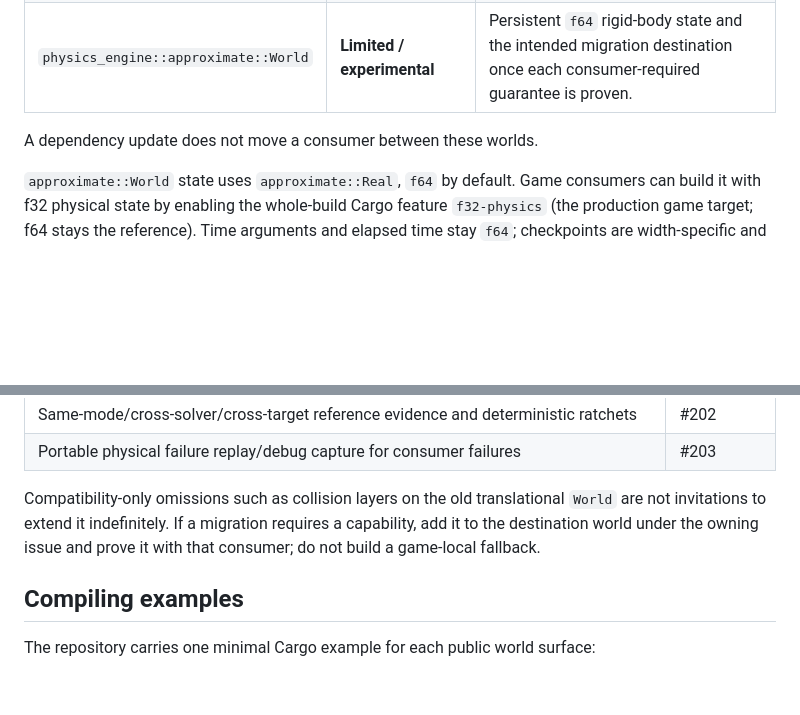
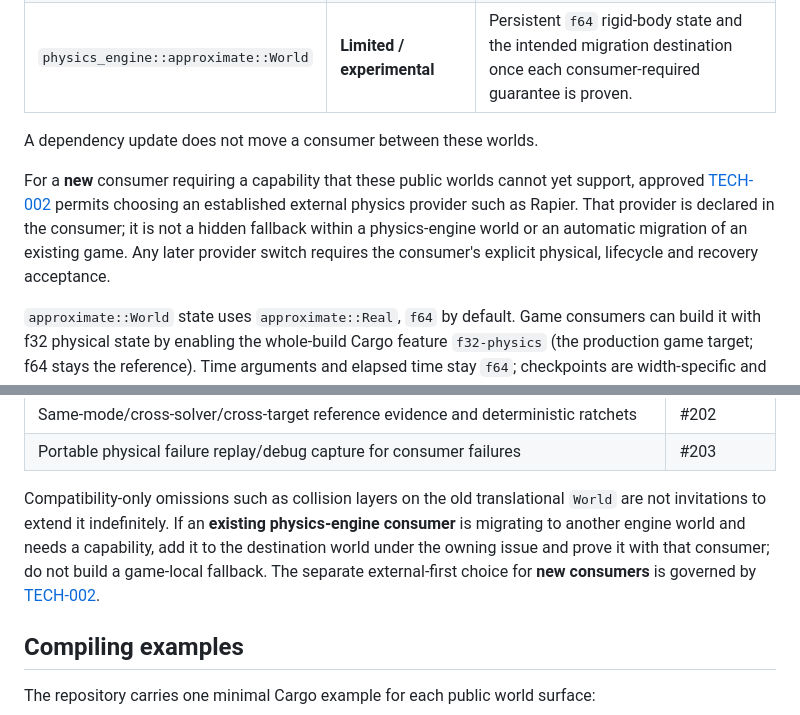
Before and after one commit to moritzbrantner/physics-engine, a Markdown page: docs/world-api-contract.md, 2 parts joined by grey strips. Rendered like a GitHub page; blank space fills up the shorter version.

```diff
--- a/docs/world-api-contract.md
+++ b/docs/world-api-contract.md
@@ -25,6 +25,8 @@ replacement for an older one.
 | `physics_engine::approximate::World` | **Limited / experimental** | Persistent `f64` rigid-body state and the intended migration destination once each consumer-required guarantee is proven. |
 
 A dependency update does not move a consumer between these worlds.
+
+For a **new** consumer requiring a capability that these public worlds cannot yet support, approved [TECH-002](technical-decisions.md#tech-002--prefer-an-established-external-physics-provider-when-a-new-consumer-needs-unsupported-first-party-capabilities) permits choosing an established external physics provider such as Rapier. That provider is declared in the consumer; it is not a hidden fallback within a physics-engine world or an automatic migration of an existing game. Any later provider switch requires the consumer's explicit physical, lifecycle and recovery acceptance.
 
 `approximate::World` state uses `approximate::Real`, `f64` by default. Game consumers can build it with f32 physical state by enabling the whole-build Cargo feature `f32-physics` (the production game target; f64 stays the reference). Time arguments and elapsed time stay `f64`; checkpoints are width-specific and the other width is rejected with `CheckpointError::ScalarWidthMismatch`. Supported f32 inputs are limited to the precision envelope in [numerics](numerics.md#f32-floating-physics-build) (|position| ≤ 16384, speed ≤ 4000 units/s, shapes ≥ 0.25 units). The default build's signatures are unchanged except the additive `Real`/`REAL_BITS` and the new error variant.
 
@@ -254,8 +256,10 @@ Missing behavior stays visible and owned upstream:
 | Portable physical failure replay/debug capture for consumer failures | #203 |
 
 Compatibility-only omissions such as collision layers on the old translational `World` are not invitations
-to extend it indefinitely. If a migration requires a capability, add it to the destination world under the
-owning issue and prove it with that consumer; do not build a game-local fallback.
+to extend it indefinitely. If an **existing physics-engine consumer** is migrating to another engine
+world and needs a capability, add it to the destination world under the owning issue and prove it with
+that consumer; do not build a game-local fallback. The separate external-first choice for **new consumers**
+is governed by [TECH-002](technical-decisions.md#tech-002--prefer-an-established-external-physics-provider-when-a-new-consumer-needs-unsupported-first-party-capabilities).
 
 ## Compiling examples
 
```
Also changed, not shown: AGENTS.md (+1 -1 lines), README.md (+1 -1 lines).
